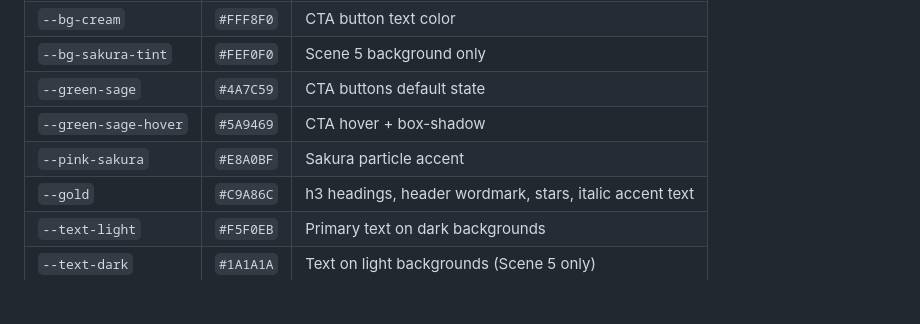
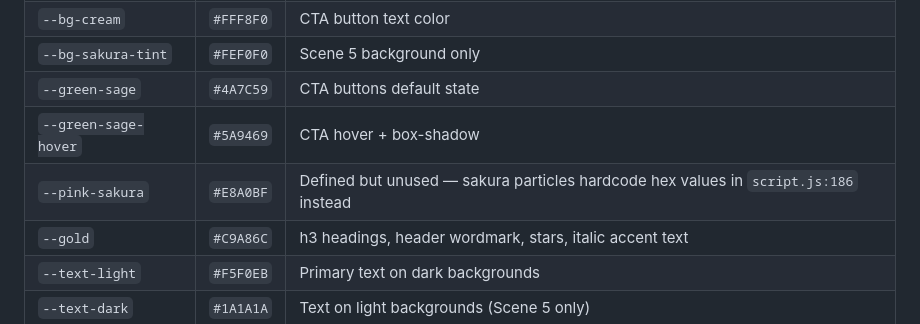
Before and after one commit to KaliDenali12/nippon-matcha, a Markdown page: .claude/memory/design-system.md, the part around the change. Rendered like a GitHub page; blank space fills up the shorter version.

```diff
--- a/.claude/memory/design-system.md
+++ b/.claude/memory/design-system.md
@@ -11,7 +11,7 @@ All colors defined as CSS custom properties in `:root` (`styles.css:5-16`):
 | `--bg-sakura-tint` | `#FEF0F0` | Scene 5 background only |
 | `--green-sage` | `#4A7C59` | CTA buttons default state |
 | `--green-sage-hover` | `#5A9469` | CTA hover + box-shadow |
-| `--pink-sakura` | `#E8A0BF` | Sakura particle accent |
+| `--pink-sakura` | `#E8A0BF` | Defined but unused — sakura particles hardcode hex values in `script.js:186` instead |
 | `--gold` | `#C9A86C` | h3 headings, header wordmark, stars, italic accent text |
 | `--text-light` | `#F5F0EB` | Primary text on dark backgrounds |
 | `--text-dark` | `#1A1A1A` | Text on light backgrounds (Scene 5 only) |
```
Also changed, not shown: CLAUDE.md (+1 -1 lines).
